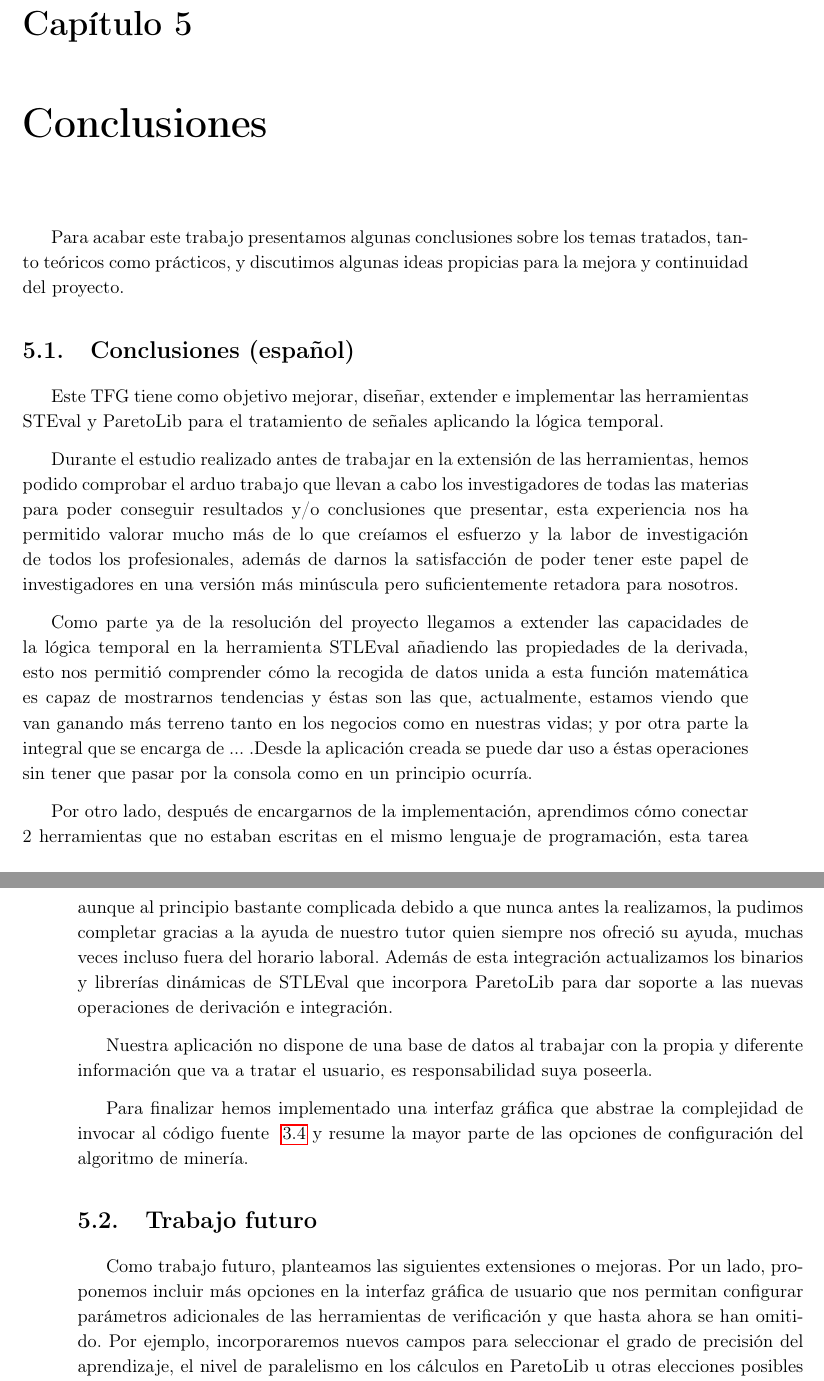
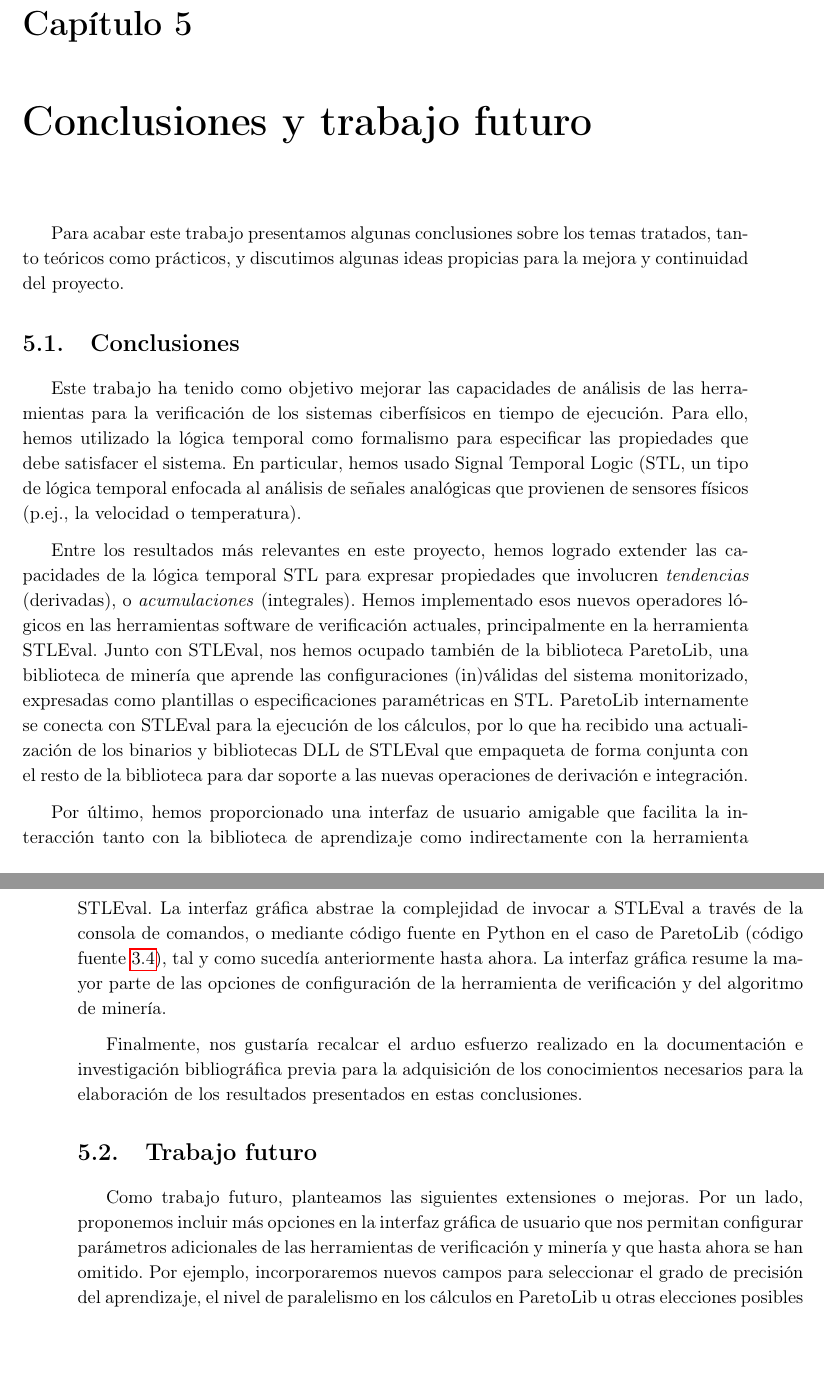
Before and after one commit to nachorequeno/tfg_ciberfisicos, a LaTeX thesis (TFG.tex, which reads chapters/Capitulo4.tex): two parts of pages 33 and 34 of 38 before the commit and two parts of pages 33 and 34 of 36 after it, joined at a grey line, cut so that both start at the same text, the shorter picture padded with empty space. Compiled offline with pdfLaTeX.

Commit message:
Conclusiones

```diff
--- a/chapters/Capitulo4.tex
+++ b/chapters/Capitulo4.tex
@@ -1,26 +1,18 @@
-\chapter{Conclusiones}
+\chapter{Conclusiones y trabajo futuro}
 \label{cha:concl}
 Para acabar este trabajo presentamos algunas conclusiones sobre los temas tratados, tanto teóricos como prácticos, y discutimos algunas ideas propicias para la mejora y continuidad del proyecto.
-\section{Conclusiones (español)}
 
-% Contribuciones
-%En este proyecto, hemos actualizado los binarios y librerías dinámicas de STLEval que incorpora ParetoLib para dar soporte a las nuevas operaciones de derivación e integración. Además, hemos implementado una interfaz gráfica que abstrae la complejidad de invocar al código fuente ~\ref{list:paretolib_example} y resume la mayor parte de las opciones de configuración del algoritmo de minería.
-Este TFG tiene como objetivo mejorar, diseñar, extender e implementar las herramientas STEval y ParetoLib para el tratamiento de señales aplicando la lógica temporal.
+\section{Conclusiones}
+Este trabajo ha tenido como objetivo mejorar las capacidades de análisis de las herramientas para la verificación de los sistemas ciberfísicos en tiempo de ejecución. Para ello, hemos utilizado la lógica temporal como formalismo para especificar las propiedades que debe satisfacer el sistema. En particular, hemos usado Signal Temporal Logic (STL, un tipo de lógica temporal enfocada al análisis de señales analógicas que provienen de sensores físicos (p.ej., la velocidad o temperatura).
 
-Durante el estudio realizado antes de trabajar en la extensión de las herramientas, hemos podido comprobar el arduo trabajo que llevan a cabo los investigadores de todas las materias para poder conseguir resultados y/o conclusiones que presentar, esta experiencia nos ha permitido valorar mucho más de lo que creíamos el esfuerzo y la labor de investigación de todos los profesionales, además de darnos  la satisfacción de poder tener este papel de investigadores en una versión más minúscula pero suficientemente retadora para nosotros.
+Entre los resultados más relevantes en este proyecto, hemos logrado extender las capacidades de la lógica temporal STL para expresar propiedades que involucren \textit{tendencias} (derivadas), o \textit{acumulaciones} (integrales). Hemos implementado esos nuevos operadores lógicos en las herramientas software de verificación actuales, principalmente en la herramienta STLEval. Junto con STLEval, nos hemos ocupado también de la biblioteca ParetoLib, una biblioteca de minería que aprende las configuraciones (in)válidas del sistema monitorizado, expresadas como plantillas o especificaciones paramétricas en STL. ParetoLib internamente se conecta con STLEval para la ejecución de los cálculos, por lo que ha recibido una actualización de los binarios y bibliotecas DLL de STLEval que empaqueta de forma conjunta con el resto de la biblioteca para dar soporte a las nuevas operaciones de derivación e integración.
 
-Como parte ya de la resolución del proyecto llegamos a extender las capacidades de la lógica temporal en la herramienta STLEval añadiendo las propiedades de la derivada, esto nos permitió comprender cómo  la recogida de datos unida a esta función matemática es capaz de mostrarnos tendencias y éstas son las que, actualmente, estamos viendo que van ganando más terreno tanto en los negocios como en nuestras vidas; y por otra parte la integral que se encarga de ... .Desde la aplicación creada se puede dar uso a éstas operaciones sin tener que pasar por la consola como en un principio ocurría.
+Por último, hemos proporcionado una interfaz de usuario amigable que facilita la interacción tanto con la biblioteca de aprendizaje como indirectamente con la herramienta STLEval. La interfaz gráfica abstrae la complejidad de invocar a STLEval a través de la consola de comandos, o mediante código fuente en Python en el caso de ParetoLib (código fuente~\ref{list:paretolib_example}), tal y como sucedía anteriormente hasta ahora. La interfaz gráfica resume la mayor parte de las opciones de configuración de la herramienta de verificación y del algoritmo de minería.
 
-Por otro lado, después de encargarnos de la implementación, aprendimos cómo conectar 2 herramientas que no estaban escritas en el mismo lenguaje de programación, esta tarea aunque al principio bastante complicada debido a que nunca antes la realizamos, la pudimos completar gracias a la ayuda de nuestro tutor quien siempre nos ofreció su ayuda, muchas veces incluso fuera del horario laboral. Además de esta integración actualizamos los binarios y librerías dinámicas de STLEval que incorpora ParetoLib para dar soporte a las nuevas operaciones de derivación e integración.
-
-Nuestra aplicación no dispone de una base de datos al trabajar con la propia y diferente información que va a tratar el usuario, es responsabilidad suya poseerla.
-
-Para finalizar hemos implementado una interfaz gráfica que abstrae la complejidad de invocar al código fuente ~\ref{list:paretolib_example} y resume la mayor parte de las opciones de configuración del algoritmo de minería.
-
+Finalmente, nos gustaría recalcar el arduo esfuerzo realizado en la documentación e investigación bibliográfica previa para la adquisición de los conocimientos necesarios para la elaboración de los resultados presentados en estas conclusiones.
 
 \section{Trabajo futuro}
-
-Como trabajo futuro, planteamos las siguientes extensiones o mejoras. Por un lado, proponemos incluir más opciones en la interfaz gráfica de usuario que nos permitan configurar parámetros adicionales de las herramientas de verificación y que hasta ahora se han omitido. Por ejemplo, incorporaremos nuevos campos para seleccionar el grado de precisión del aprendizaje, el nivel de paralelismo en los cálculos en ParetoLib u otras elecciones posibles desde el código fuente en Python.
+Como trabajo futuro, planteamos las siguientes extensiones o mejoras. Por un lado, proponemos incluir más opciones en la interfaz gráfica de usuario que nos permitan configurar parámetros adicionales de las herramientas de verificación y minería y que hasta ahora se han omitido. Por ejemplo, incorporaremos nuevos campos para seleccionar el grado de precisión del aprendizaje, el nivel de paralelismo en los cálculos en ParetoLib u otras elecciones posibles desde el código fuente en Python.
 
 %(variables EPS, DELTA, STEPS)
 
```
Also changed, not shown: chapters/Capitulo1.tex (+2 -2 lines), chapters/Capitulo4_EN.tex (added, +7 -0 lines), chapters/Capitulo4.tex (3 more changed lines).
